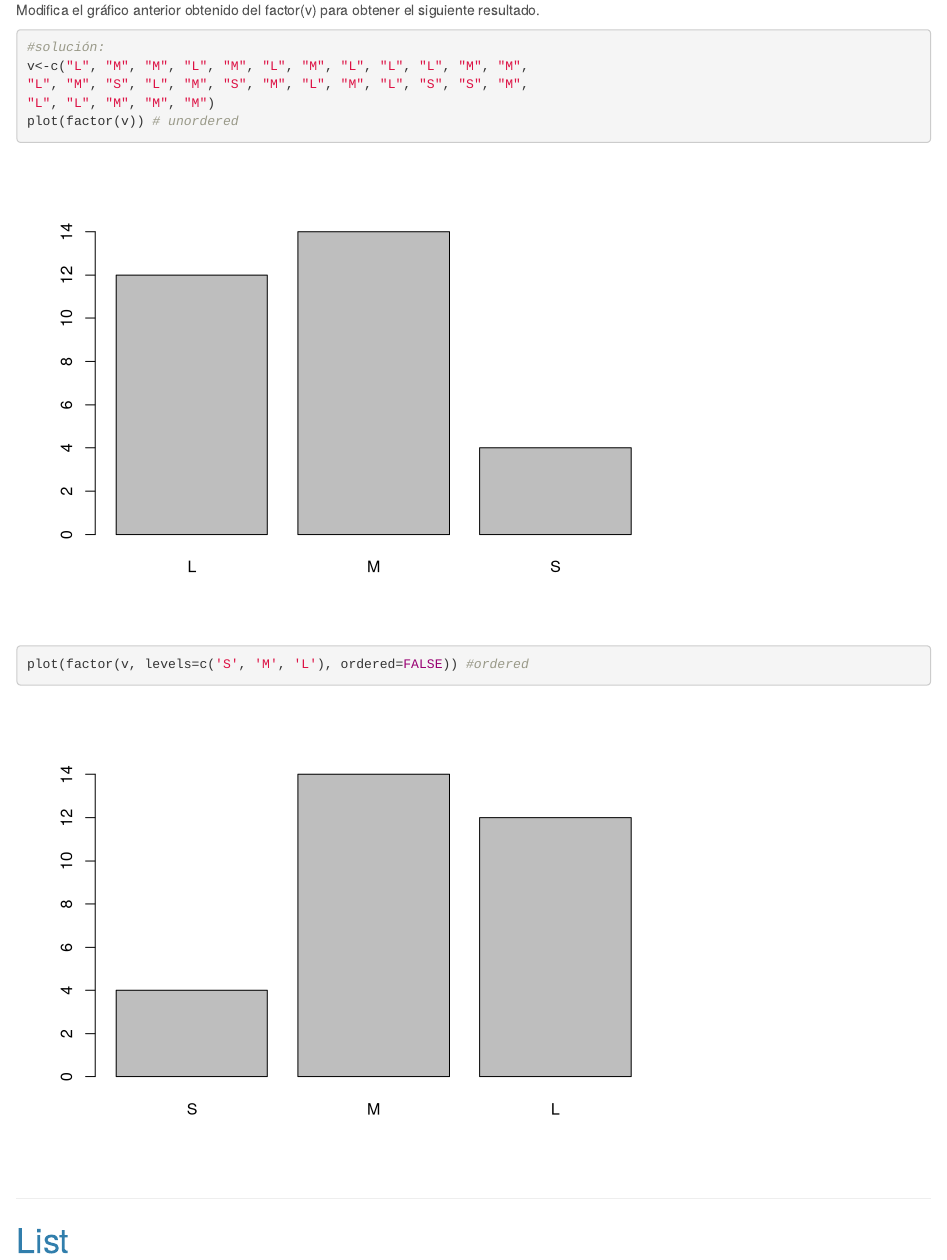
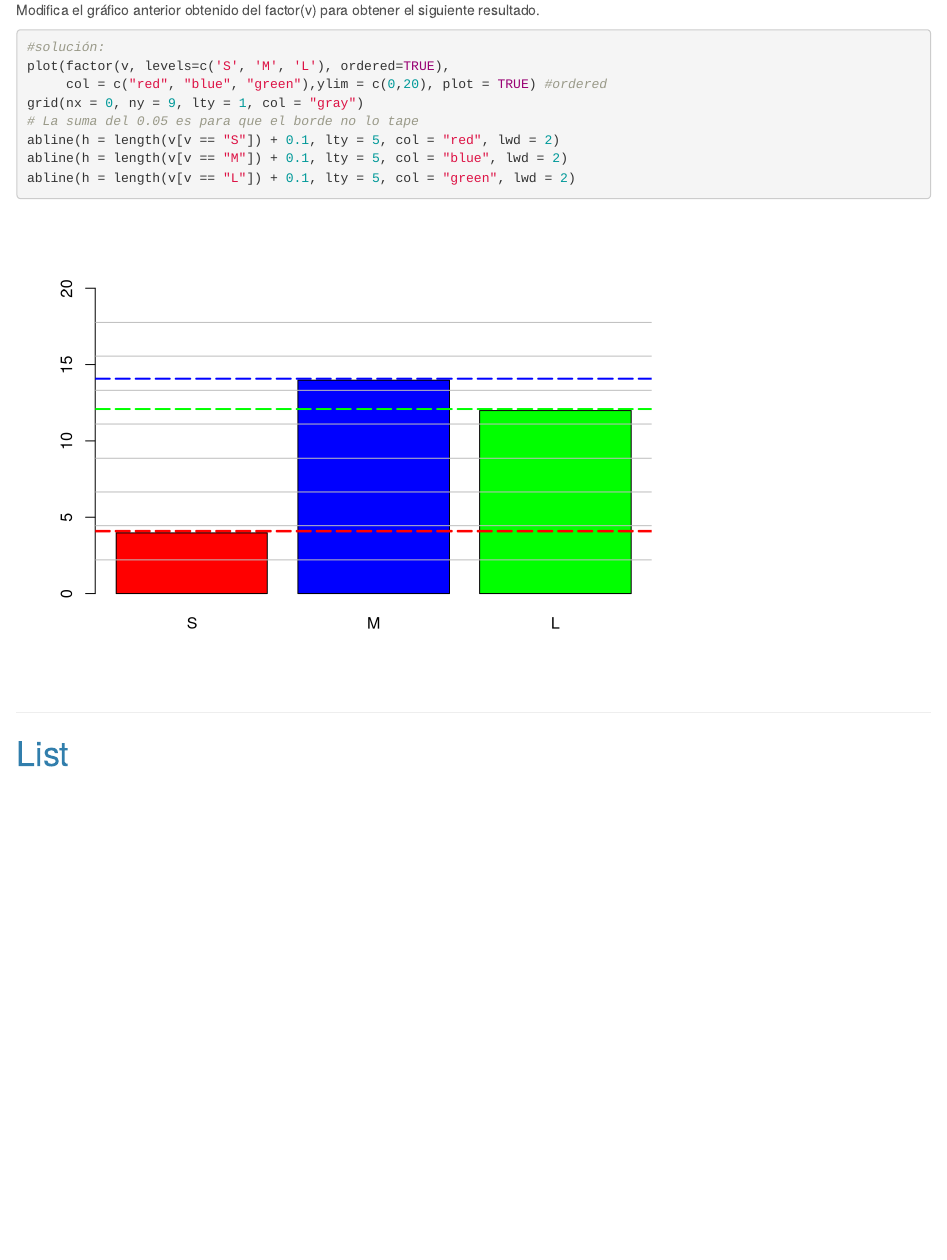
Before and after one commit to RaulGomez99/Datos-Ciencia-y-Sociedad, an R Markdown document (Tema 1/Sesion 3/Ejercicios_SesionR3.Rmd): the page in a window 1100 px wide, from 7430 px down. Rendered offline with R 4.5, knitr and Pandoc, with nearby package versions.

Commit message:
Cambios de la sesion 3

````diff
--- a/Tema 1/Sesion 3/Ejercicios_SesionR3.Rmd
+++ b/Tema 1/Sesion 3/Ejercicios_SesionR3.Rmd
@@ -185,11 +185,13 @@ Modifica el gráfico anterior obtenido del factor(v) para obtener el siguiente r
 
 ```{r}
 #solución:
-v<-c("L", "M", "M", "L", "M", "L", "M", "L", "L", "L", "M", "M",
-"L", "M", "S", "L", "M", "S", "M", "L", "M", "L", "S", "S", "M",
-"L", "L", "M", "M", "M")
-plot(factor(v)) # unordered
-plot(factor(v, levels=c('S', 'M', 'L'), ordered=FALSE)) #ordered
+plot(factor(v, levels=c('S', 'M', 'L'), ordered=TRUE),
+     col = c("red", "blue", "green"),ylim = c(0,20), plot = TRUE) #ordered
+grid(nx = 0, ny = 9, lty = 1, col = "gray")
+# La suma del 0.05 es para que el borde no lo tape
+abline(h = length(v[v == "S"]) + 0.1, lty = 5, col = "red", lwd = 2)
+abline(h = length(v[v == "M"]) + 0.1, lty = 5, col = "blue", lwd = 2)
+abline(h = length(v[v == "L"]) + 0.1, lty = 5, col = "green", lwd = 2)
 ```
 
 **************************************************************
````
Also changed, not shown: Tema 1/Sesion 3/Ejercicios_SesionR3.html.
